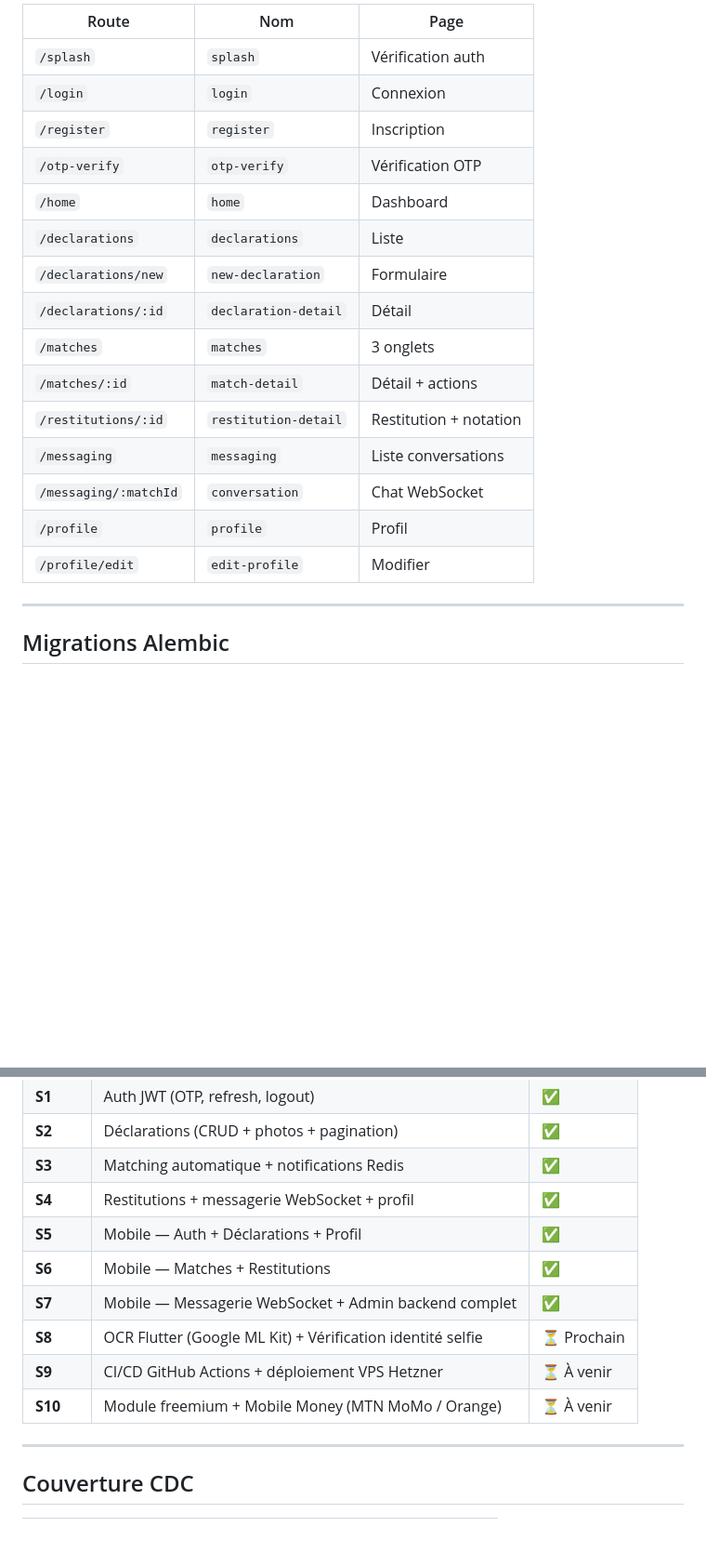
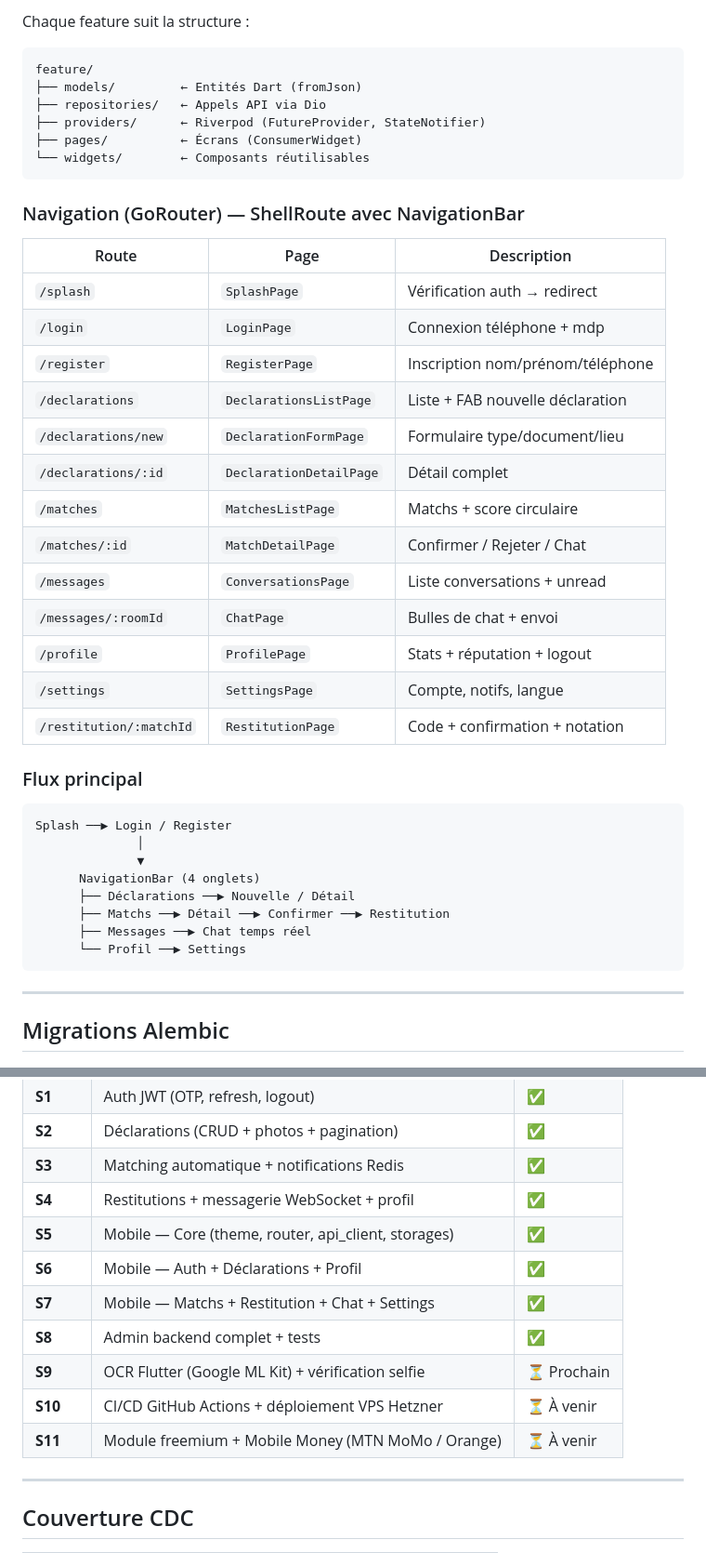
Before and after one commit to ItxMveng/ReTurn, a Markdown page: README.md, 2 parts joined by grey strips. Shown at 93% size. Drawn GitHub-style; blank space fills up the shorter version.

````diff
--- a/README.md
+++ b/README.md
@@ -221,21 +273,44 @@ cd backend && pytest -v
 
-| Route | Nom | Page |
-|-------|-----|------|
-| `/splash` | `splash` | Vérification auth |
-| `/login` | `login` | Connexion |
-| `/register` | `register` | Inscription |
-| `/otp-verify` | `otp-verify` | Vérification OTP |
-| `/home` | `home` | Dashboard |
-| `/declarations` | `declarations` | Liste |
-| `/declarations/new` | `new-declaration` | Formulaire |
-| `/declarations/:id` | `declaration-detail` | Détail |
-| `/matches` | `matches` | 3 onglets |
-| `/matches/:id` | `match-detail` | Détail + actions |
-| `/restitutions/:id` | `restitution-detail` | Restitution + notation |
-| `/messaging` | `messaging` | Liste conversations |
-| `/messaging/:matchId` | `conversation` | Chat WebSocket |
-| `/profile` | `profile` | Profil |
-| `/profile/edit` | `edit-profile` | Modifier |
+Chaque feature suit la structure :
+```
+feature/
+├── models/         ← Entités Dart (fromJson)
+├── repositories/   ← Appels API via Dio
+├── providers/      ← Riverpod (FutureProvider, StateNotifier)
+├── pages/          ← Écrans (ConsumerWidget)
+└── widgets/        ← Composants réutilisables
+```
+
+### Navigation (GoRouter) — ShellRoute avec NavigationBar
+
+| Route | Page | Description |
+|-------|------|-------------|
+| `/splash` | `SplashPage` | Vérification auth → redirect |
+| `/login` | `LoginPage` | Connexion téléphone + mdp |
+| `/register` | `RegisterPage` | Inscription nom/prénom/téléphone |
+| `/declarations` | `DeclarationsListPage` | Liste + FAB nouvelle déclaration |
+| `/declarations/new` | `DeclarationFormPage` | Formulaire type/document/lieu |
+| `/declarations/:id` | `DeclarationDetailPage` | Détail complet |
+| `/matches` | `MatchesListPage` | Matchs + score circulaire |
+| `/matches/:id` | `MatchDetailPage` | Confirmer / Rejeter / Chat |
+| `/messages` | `ConversationsPage` | Liste conversations + unread |
+| `/messages/:roomId` | `ChatPage` | Bulles de chat + envoi |
+| `/profile` | `ProfilePage` | Stats + réputation + logout |
+| `/settings` | `SettingsPage` | Compte, notifs, langue |
+| `/restitution/:matchId` | `RestitutionPage` | Code + confirmation + notation |
+
+### Flux principal
+
+```
+Splash ──▶ Login / Register
+              │
+              ▼
+      NavigationBar (4 onglets)
+      ├── Déclarations ──▶ Nouvelle / Détail
+      ├── Matchs ──▶ Détail ──▶ Confirmer ──▶ Restitution
+      ├── Messages ──▶ Chat temps réel
+      └── Profil ──▶ Settings
+```
 
 ---
 
@@ -282,12 +357,13 @@ cd backend && pytest -v
 | **S2** | Déclarations (CRUD + photos + pagination) | ✅ |
 | **S3** | Matching automatique + notifications Redis | ✅ |
 | **S4** | Restitutions + messagerie WebSocket + profil | ✅ |
-| **S5** | Mobile — Auth + Déclarations + Profil | ✅ |
-| **S6** | Mobile — Matches + Restitutions | ✅ |
-| **S7** | Mobile — Messagerie WebSocket + Admin backend complet | ✅ |
-| **S8** | OCR Flutter (Google ML Kit) + Vérification identité selfie | ⏳ Prochain |
-| **S9** | CI/CD GitHub Actions + déploiement VPS Hetzner | ⏳ À venir |
-| **S10** | Module freemium + Mobile Money (MTN MoMo / Orange) | ⏳ À venir |
+| **S5** | Mobile — Core (theme, router, api_client, storages) | ✅ |
+| **S6** | Mobile — Auth + Déclarations + Profil | ✅ |
+| **S7** | Mobile — Matchs + Restitution + Chat + Settings | ✅ |
+| **S8** | Admin backend complet + tests | ✅ |
+| **S9** | OCR Flutter (Google ML Kit) + vérification selfie | ⏳ Prochain |
+| **S10** | CI/CD GitHub Actions + déploiement VPS Hetzner | ⏳ À venir |
+| **S11** | Module freemium + Mobile Money (MTN MoMo / Orange) | ⏳ À venir |
 
 ---
 
````
Also changed, not shown: other parts of README.md (+107 -55 lines).
